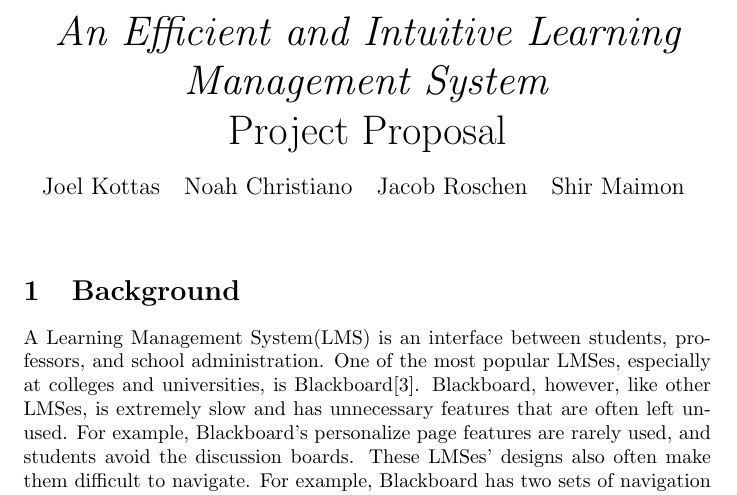
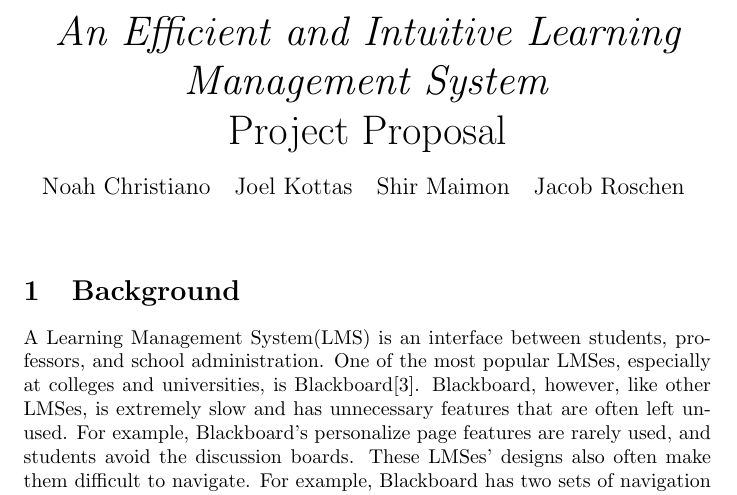
Before and after one commit to URWhiteboard/WhiteBoard, a LaTeX document (proposal/proposal.tex): part of page 1 of 3, cut so that both start at the same text. Compiled offline with pdfLaTeX.

Commit message:
Put names in alphabetical order

```diff
--- a/proposal/proposal.tex
+++ b/proposal/proposal.tex
@@ -13,7 +13,7 @@
 
     \large{
         \begin{tabular}{cccc}
-            Joel Kottas&Noah Christiano&Jacob Roschen&Shir Maimon\\
+            Noah Christiano&Joel Kottas&Shir Maimon&Jacob Roschen\\
         \end{tabular}
     }
 
```
Also changed, not shown: proposal/proposal.pdf.
